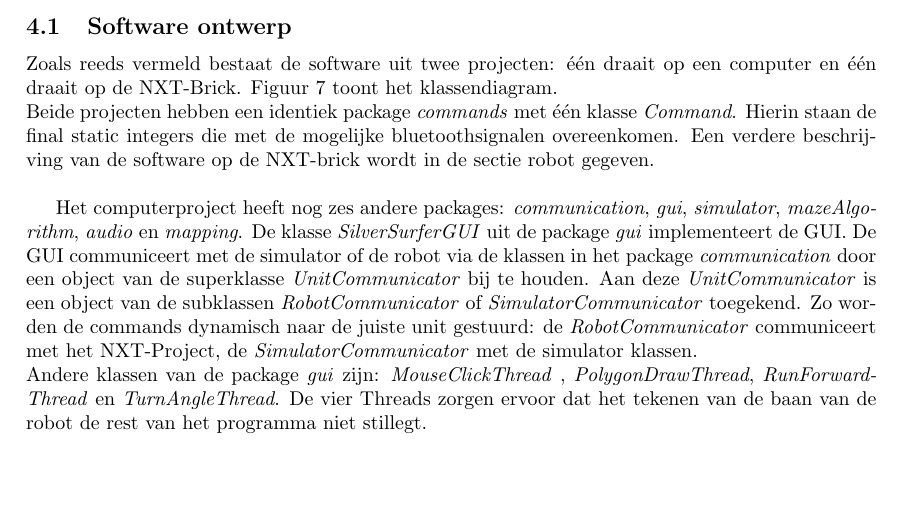
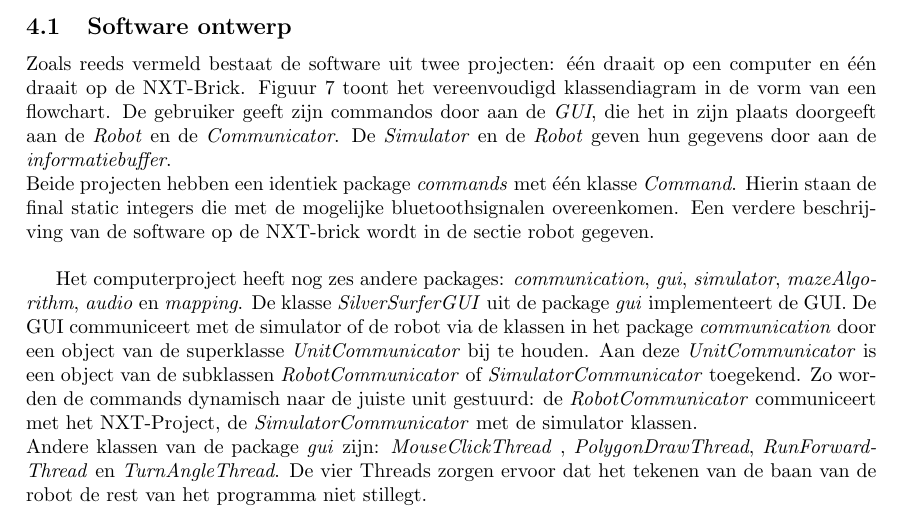
Before and after one commit to toonn/SilverSurfer, a LaTeX document (SilverSurferVerslag/Verslag demo 3/Verslag Demo 3.tex): part of page 10 of 17, cut so that both start at the same text, the shorter picture padded with empty space. Compiled offline with pdfLaTeX.

Commit message:
verslag aanpassingen

```diff
--- a/SilverSurferVerslag/Verslag demo 3/Verslag Demo 3.tex
+++ b/SilverSurferVerslag/Verslag demo 3/Verslag Demo 3.tex
@@ -425,7 +425,7 @@ De simulator kan gebruikt worden om de software op te testen zonder telkens op d
 % == software design == %
 \subsection{Software ontwerp} % 3 ?
 \label{ssec:Sdesign}
-Zoals reeds vermeld bestaat de software uit twee projecten: \'e\'en draait op een computer en \'e\'en draait op de NXT-Brick. Figuur \ref{fig:klasDia} toont het klassendiagram.\\
+Zoals reeds vermeld bestaat de software uit twee projecten: \'e\'en draait op een computer en \'e\'en draait op de NXT-Brick. Figuur~\ref{fig:klasDia} toont het vereenvoudigd klassendiagram in de vorm van een flowchart. De gebruiker geeft zijn commandos door aan de \textit{GUI}, die het in zijn plaats doorgeeft aan de \textit{Robot} en de \textit{Communicator}. De \textit{Simulator} en de \textit{Robot} geven hun gegevens door aan de \textit{informatiebuffer}. \\
 Beide projecten hebben een identiek package \textit{commands} met \'e\'en klasse \textit{Command}. Hierin staan de final static integers die met de mogelijke bluetoothsignalen overeenkomen. Een verdere beschrijving van de software op de NXT-brick wordt in de sectie robot gegeven.\\
 
 
```
Also changed, not shown: SilverSurferVerslag/Verslag demo 3/Verslag Demo 3.pdf, SilverSurferVerslag/Verslag demo 3/Verslag Demo 3.tex (2 more changed lines).
